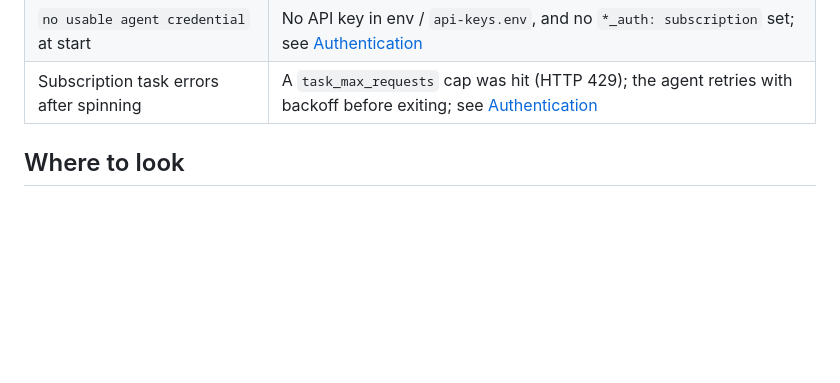
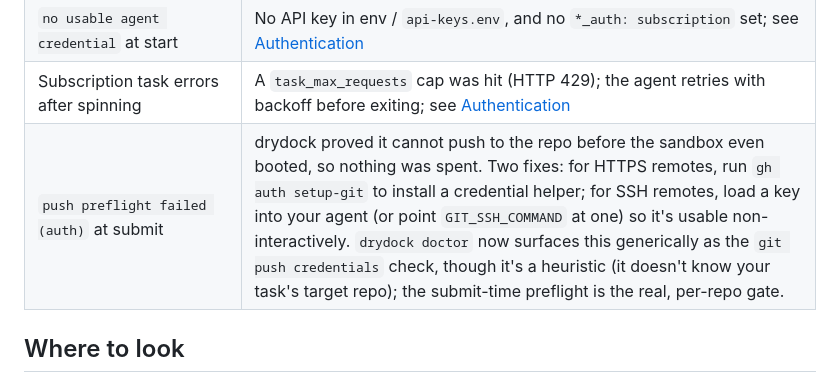
Before and after one commit to sricola/drydock, a Markdown page: site/docs/troubleshooting.md, the part around the change. Rendered like a GitHub page; blank space fills up the shorter version.

```diff
--- a/site/docs/troubleshooting.md
+++ b/site/docs/troubleshooting.md
@@ -18,6 +18,7 @@ VM boot, the egress pin) with no API spend. Then consult the table below.
 | VM reaches a host it shouldn't | Confirm `init-firewall.sh` ran inside the VM; overriding `--entrypoint` skips it |
 | `no usable agent credential` at start | No API key in env / `api-keys.env`, and no `*_auth: subscription` set; see [Authentication](authentication.html) |
 | Subscription task errors after spinning | A `task_max_requests` cap was hit (HTTP 429); the agent retries with backoff before exiting; see [Authentication](authentication.html) |
+| `push preflight failed (auth)` at submit | drydock proved it cannot push to the repo before the sandbox even booted, so nothing was spent. Two fixes: for HTTPS remotes, run `gh auth setup-git` to install a credential helper; for SSH remotes, load a key into your agent (or point `GIT_SSH_COMMAND` at one) so it's usable non-interactively. `drydock doctor` now surfaces this generically as the `git push credentials` check, though it's a heuristic (it doesn't know your task's target repo); the submit-time preflight is the real, per-repo gate. |
 
 ## Where to look
 
```
Also changed, not shown: CHANGELOG.md (+21 -0 lines), site/docs/submitting-tasks.md (+15 -0 lines).
